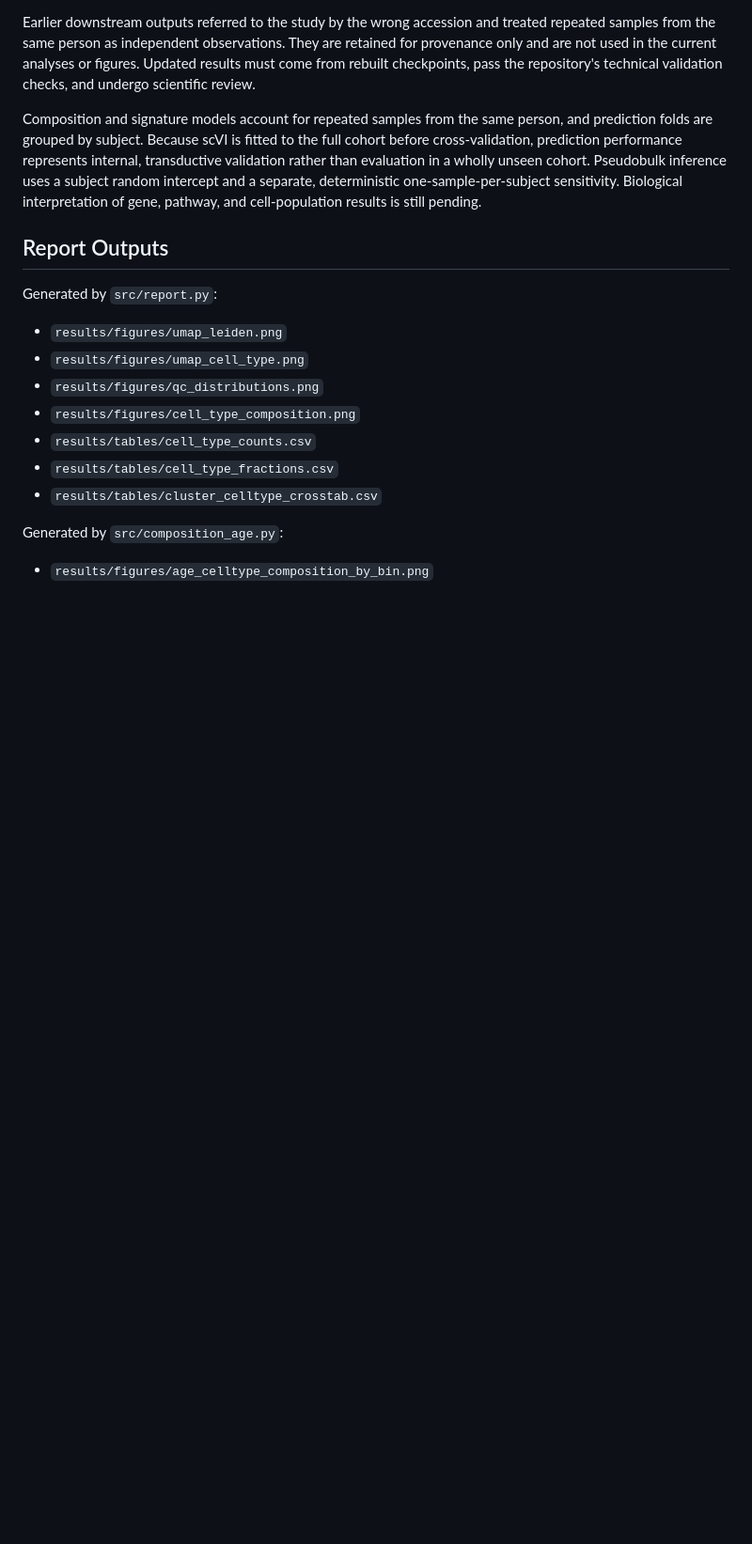
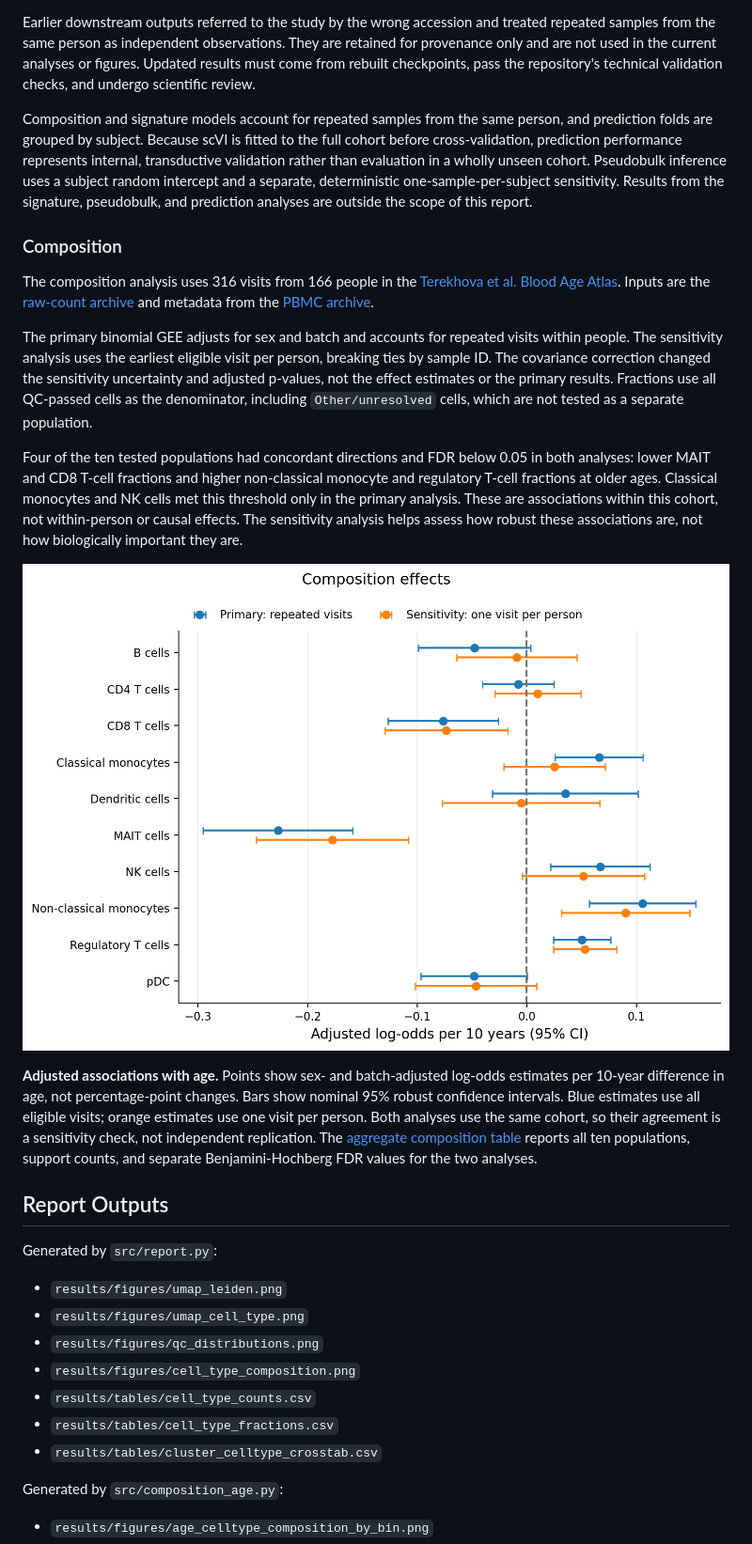
Before and after one commit to richard2049/immune-aging-single-cell, a Markdown page: README.md, the part around the change. Shown at 94% size. GitHub-like rendering; pictures changed too: docs/assets/blood_age_atlas_composition_effects.png (added); blank space fills up the shorter version.

Commit message:
Document reviewed Blood Age Atlas composition results

```diff
--- a/README.md
+++ b/README.md
@@ -302,8 +302,41 @@ person, and prediction folds are grouped by subject. Because scVI is fitted to
 the full cohort before cross-validation, prediction performance represents
 internal, transductive validation rather than evaluation in a wholly unseen
 cohort. Pseudobulk inference uses a subject random intercept and a separate,
-deterministic one-sample-per-subject sensitivity. Biological interpretation of
-gene, pathway, and cell-population results is still pending.
+deterministic one-sample-per-subject sensitivity. Results from the signature,
+pseudobulk, and prediction analyses are outside the scope of this report.
+
+### Composition
+
+The composition analysis uses 316 visits from 166 people in the
+[Terekhova et al. Blood Age Atlas](https://doi.org/10.1016/j.immuni.2023.10.013).
+Inputs are the [raw-count archive](https://www.synapse.org/Synapse:syn56693935)
+and metadata from the [PBMC archive](https://www.synapse.org/Synapse:syn51197006).
+
+The primary binomial GEE adjusts for sex and batch and accounts for repeated
+visits within people. The sensitivity analysis uses the earliest eligible visit
+per person, breaking ties by sample ID. The covariance correction changed the
+sensitivity uncertainty and adjusted p-values, not the effect estimates or the
+primary results. Fractions use all QC-passed cells as the denominator, including
+`Other/unresolved` cells, which are not tested as a separate population.
+
+Four of the ten tested populations had concordant directions and FDR below 0.05
+in both analyses: lower MAIT and CD8 T-cell fractions and higher non-classical
+monocyte and regulatory T-cell fractions at older ages. Classical monocytes
+and NK cells met this threshold only in the primary analysis. These are
+associations within this cohort, not within-person or causal effects. The
+sensitivity analysis helps assess how robust these associations are, not how
+biologically important they are.
+
+![Primary and one-visit sensitivity composition effect estimates](docs/assets/blood_age_atlas_composition_effects.png)
+
+**Adjusted associations with age.** Points show sex- and batch-adjusted
+log-odds estimates per 10-year difference in age, not percentage-point changes.
+Bars show nominal 95% robust confidence intervals. Blue estimates use all
+eligible visits; orange estimates use one visit per person. Both analyses use
+the same cohort, so their agreement is a sensitivity check, not independent
+replication. The [aggregate composition table](docs/assets/blood_age_atlas_composition_summary.csv)
+reports all ten populations, support counts, and separate Benjamini-Hochberg
+FDR values for the two analyses.
 
 ## Report Outputs
 Generated by `src/report.py`:
```
Also changed, not shown: 1 other file.
